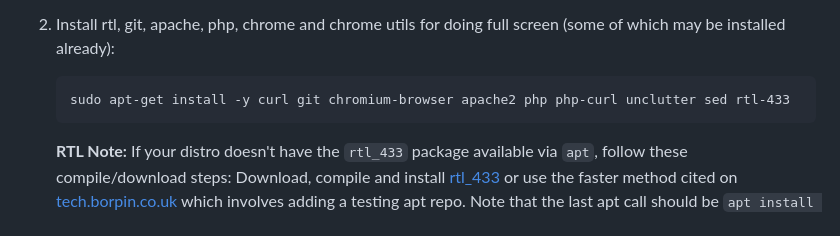
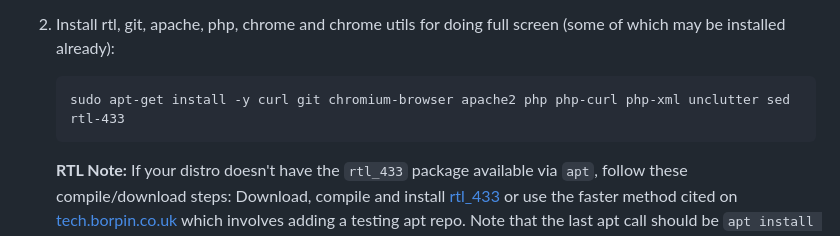
Before and after one commit to mrjones-plip/YANPIWS, a Markdown page: README.md, the part around the change. Drawn GitHub-style.

````diff
--- a/README.md
+++ b/README.md
@@ -87,7 +87,7 @@ from "raspberry" ;)
 full screen (some of which may be installed already):
 
    ```
-   sudo apt-get install -y curl git chromium-browser apache2 php php-curl unclutter sed rtl-433
+   sudo apt-get install -y curl git chromium-browser apache2 php php-curl php-xml unclutter sed rtl-433
    ```
    **RTL Note:** If your distro doesn't have the `rtl_433` package available via `apt`, follow these compile/download steps: Download, compile and install [rtl_433](https://github.com/merbanan/rtl_433) or use the faster method cited on [tech.borpin.co.uk](https://tech.borpin.co.uk/2019/12/17/install-a-package-from-the-testing-repository/) which involves adding a testing apt repo.  Note that the last apt call should be `apt install rtl-433` with a dash not an underscore.  Also on that page note that `/etc/apt/preferences` should be `/etc/apt/preferences.d/`.
 1. With your wireless temp sensor(s) powered up and the USB Dongle attached, make sure your
````
